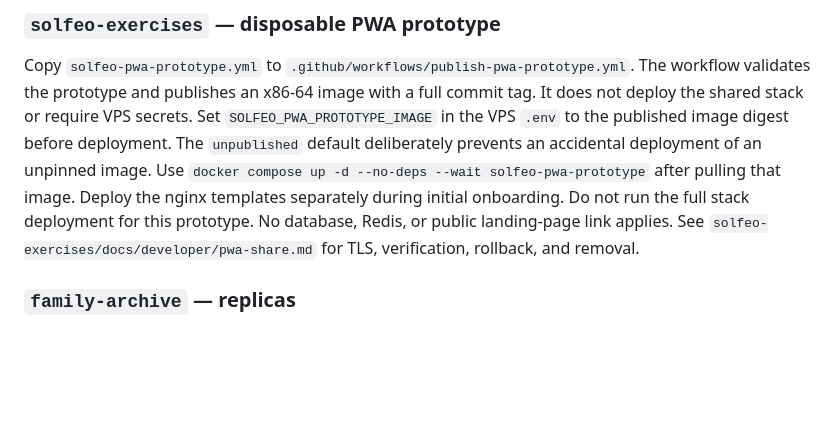
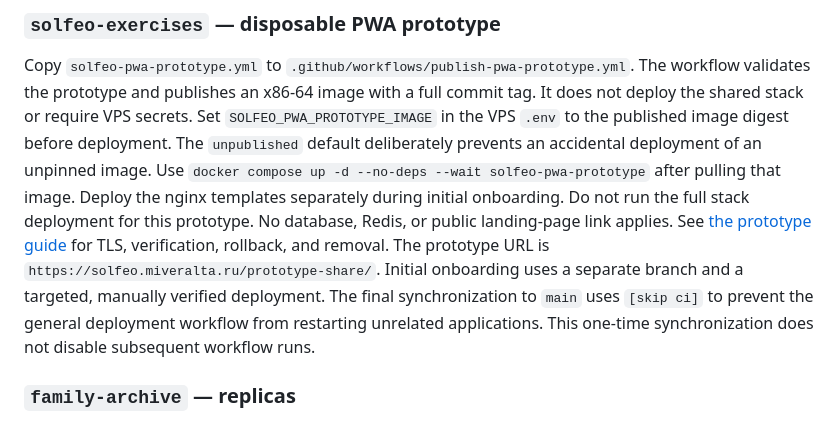
Before and after one commit to mordanov/web-folders, a Markdown page: ci-workflow-templates/README.md, the part around the change. GitHub-like rendering; blank space fills up the shorter version.

Commit message:
docs(pwa): record targeted onboarding procedure [skip ci]
Configuration and HTTP/TLS routing were validated locally and on the VPS. Skip the general push deployment to preserve unrelated running services.

Co-authored-by: Copilot <223556219+Copilot@users.noreply.github.com>

```diff
--- a/ci-workflow-templates/README.md
+++ b/ci-workflow-templates/README.md
@@ -80,7 +80,12 @@ Use `docker compose up -d --no-deps --wait solfeo-pwa-prototype` after pulling t
 Deploy the nginx templates separately during initial onboarding.
 Do not run the full stack deployment for this prototype.
 No database, Redis, or public landing-page link applies.
-See `solfeo-exercises/docs/developer/pwa-share.md` for TLS, verification, rollback, and removal.
+See [the prototype guide](https://github.com/mordanov/solfeo-exercises/blob/main/docs/developer/pwa-share.md)
+for TLS, verification, rollback, and removal.
+The prototype URL is `https://solfeo.miveralta.ru/prototype-share/`.
+Initial onboarding uses a separate branch and a targeted, manually verified deployment.
+The final synchronization to `main` uses `[skip ci]` to prevent the general deployment workflow from restarting unrelated applications.
+This one-time synchronization does not disable subsequent workflow runs.
 
 ### `family-archive` — replicas
 The deploy step uses `--scale archive-backend=${ARCHIVE_REPLICAS:-2}`. The replica count is still controlled by the `ARCHIVE_REPLICAS` env var in `.env` on the VPS.
```
